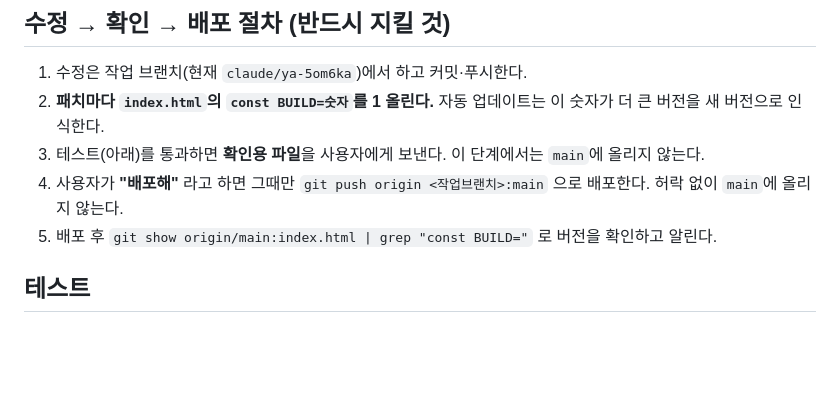
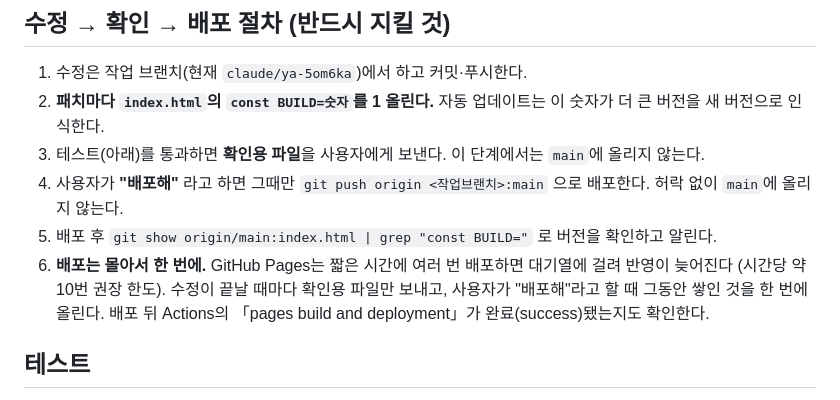
Before and after one commit to kokokoaaa/chanseo, a Markdown page: CLAUDE.md, the part around the change. Rendered like a GitHub page; blank space fills up the shorter version.

Commit message:
CLAUDE.md: 배포는 몰아서 한 번에 (GitHub Pages 대기열 방지)
Co-Authored-By: Claude Opus 5.5 <noreply@anthropic.com>
Claude-Session: https://claude.ai/code/session_012Tzx3yZTbZgkUGkKJstdTM

```diff
--- a/CLAUDE.md
+++ b/CLAUDE.md
@@ -12,6 +12,7 @@
 3. 테스트(아래)를 통과하면 **확인용 파일**을 사용자에게 보낸다. 이 단계에서는 `main`에 올리지 않는다.
 4. 사용자가 **"배포해"** 라고 하면 그때만 `git push origin <작업브랜치>:main` 으로 배포한다. 허락 없이 `main`에 올리지 않는다.
 5. 배포 후 `git show origin/main:index.html | grep "const BUILD="` 로 버전을 확인하고 알린다.
+6. **배포는 몰아서 한 번에.** GitHub Pages는 짧은 시간에 여러 번 배포하면 대기열에 걸려 반영이 늦어진다 (시간당 약 10번 권장 한도). 수정이 끝날 때마다 확인용 파일만 보내고, 사용자가 "배포해"라고 할 때 그동안 쌓인 것을 한 번에 올린다. 배포 뒤 Actions의 「pages build and deployment」가 완료(success)됐는지도 확인한다.
 
 ## 테스트
 - 수정 후 최소한: 스크립트 문법 검사(`node --check`), 시작 화면·증강 화면·도감·저장/불러오기·실제 한 판 자동 플레이에서 오류가 없는지 확인.
```
